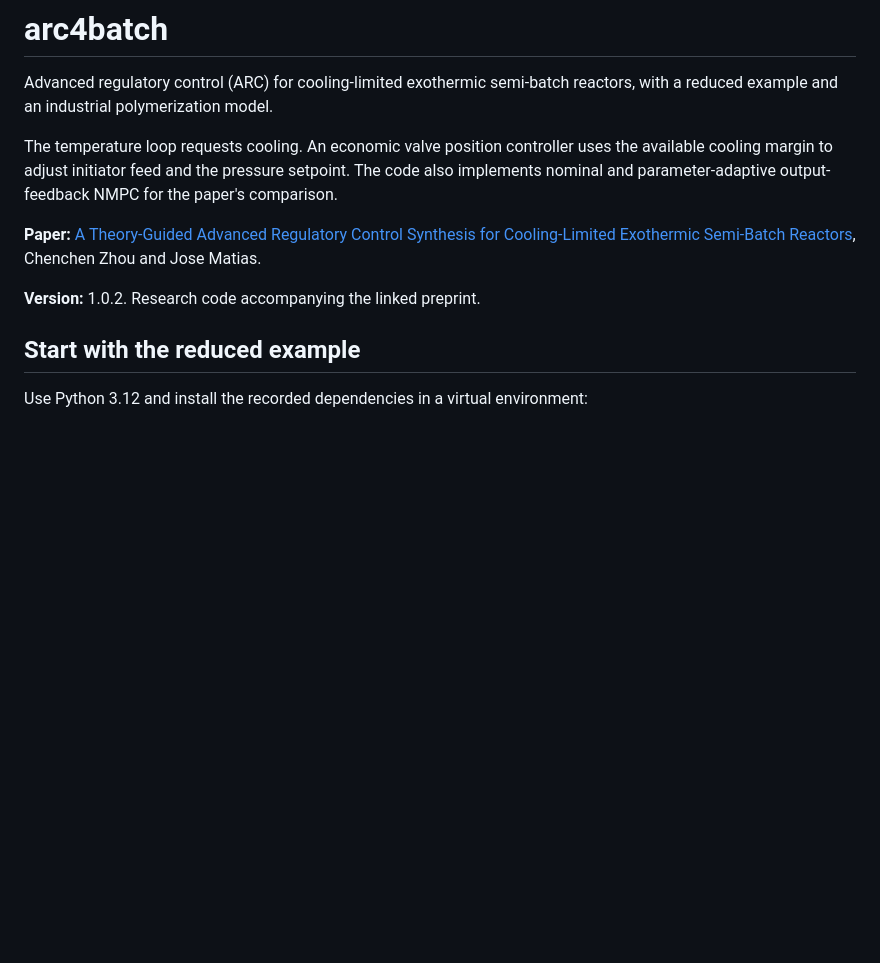
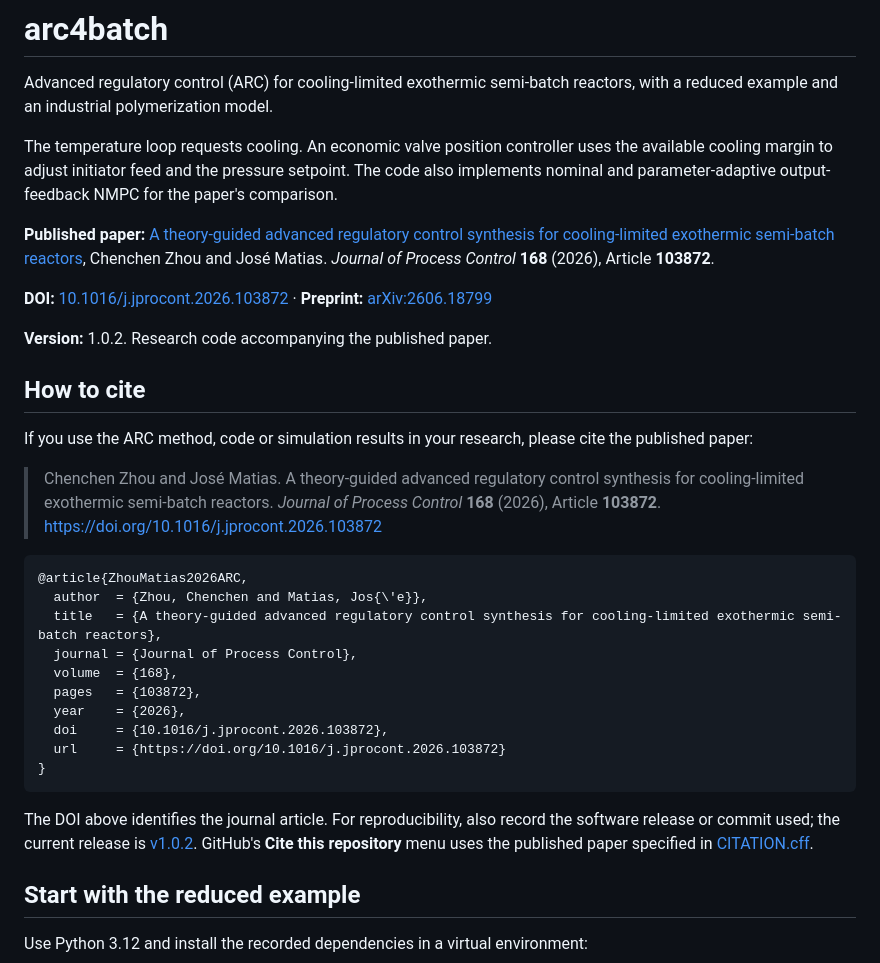
Before and after one commit to Daakuang/arc4batch, a Markdown page: README.md, the part around the change. Drawn GitHub-style; blank space fills up the shorter version.

Commit message:
Document the published paper DOI and complete citation instructions

````diff
--- a/README.md
+++ b/README.md
@@ -4,9 +4,32 @@ Advanced regulatory control (ARC) for cooling-limited exothermic semi-batch reac
 
 The temperature loop requests cooling. An economic valve position controller uses the available cooling margin to adjust initiator feed and the pressure setpoint. The code also implements nominal and parameter-adaptive output-feedback NMPC for the paper's comparison.
 
-**Paper:** [A Theory-Guided Advanced Regulatory Control Synthesis for Cooling-Limited Exothermic Semi-Batch Reactors](https://arxiv.org/abs/2606.18799), Chenchen Zhou and Jose Matias.
+**Published paper:** [A theory-guided advanced regulatory control synthesis for cooling-limited exothermic semi-batch reactors](https://doi.org/10.1016/j.jprocont.2026.103872), Chenchen Zhou and José Matias. *Journal of Process Control* **168** (2026), Article **103872**.
 
-**Version:** 1.0.2. Research code accompanying the linked preprint.
+**DOI:** [10.1016/j.jprocont.2026.103872](https://doi.org/10.1016/j.jprocont.2026.103872) · **Preprint:** [arXiv:2606.18799](https://arxiv.org/abs/2606.18799)
+
+**Version:** 1.0.2. Research code accompanying the published paper.
+
+## How to cite
+
+If you use the ARC method, code or simulation results in your research, please cite the published paper:
+
+> Chenchen Zhou and José Matias. A theory-guided advanced regulatory control synthesis for cooling-limited exothermic semi-batch reactors. *Journal of Process Control* **168** (2026), Article **103872**. https://doi.org/10.1016/j.jprocont.2026.103872
+
+```bibtex
+@article{ZhouMatias2026ARC,
+  author  = {Zhou, Chenchen and Matias, Jos{\'e}},
+  title   = {A theory-guided advanced regulatory control synthesis for cooling-limited exothermic semi-batch reactors},
+  journal = {Journal of Process Control},
+  volume  = {168},
+  pages   = {103872},
+  year    = {2026},
+  doi     = {10.1016/j.jprocont.2026.103872},
+  url     = {https://doi.org/10.1016/j.jprocont.2026.103872}
+}
+```
+
+The DOI above identifies the journal article. For reproducibility, also record the software release or commit used; the current release is [v1.0.2](https://github.com/Daakuang/arc4batch/releases/tag/v1.0.2). GitHub's **Cite this repository** menu uses the published paper specified in [CITATION.cff](CITATION.cff).
 
 ## Start with the reduced example
 
````
